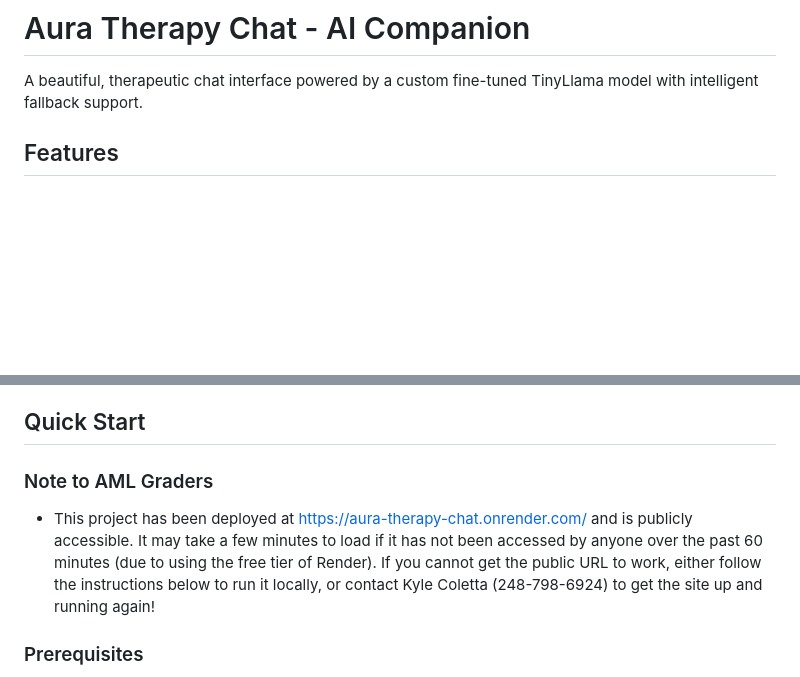
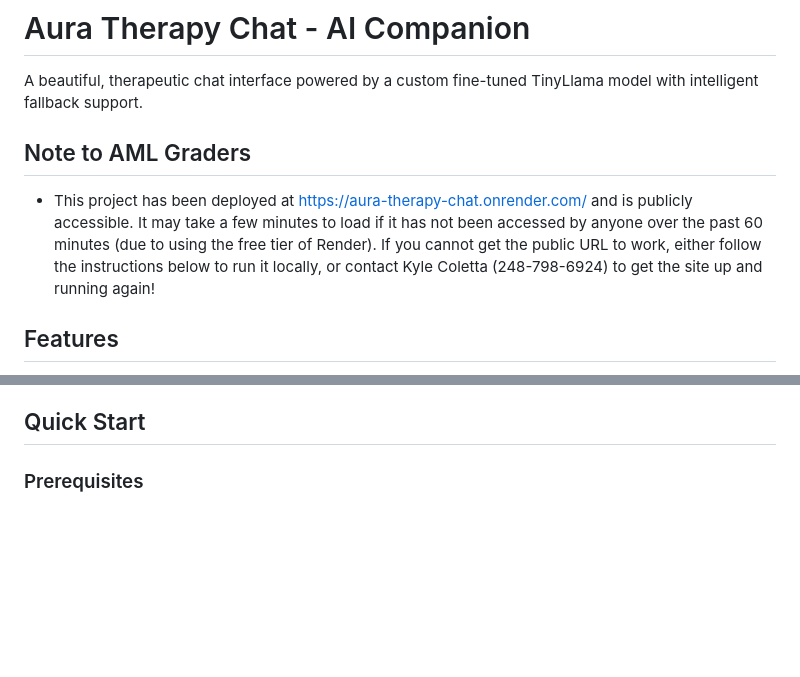
Before and after one commit to colettak16/aura-therapy-chat, a Markdown page: README.md, 2 parts joined by grey strips. Drawn GitHub-style; blank space fills up the shorter version.

```diff
--- a/README.md
+++ b/README.md
@@ -1,6 +1,9 @@
 # Aura Therapy Chat - AI Companion
 
 A beautiful, therapeutic chat interface powered by a custom fine-tuned TinyLlama model with intelligent fallback support.
+
+## Note to AML Graders
+- This project has been deployed at https://aura-therapy-chat.onrender.com/ and is publicly accessible. It may take a few minutes to load if it has not been accessed by anyone over the past 60 minutes (due to using the free tier of Render). If you cannot get the public URL to work, either follow the instructions below to run it locally, or contact Kyle Coletta (248-798-6924) to get the site up and running again!
 
 ## Features
 
@@ -13,9 +16,6 @@ A beautiful, therapeutic chat interface powered by a custom fine-tuned TinyLlama
 - Automatic fallback when custom endpoint is unavailable
 
 ## Quick Start
-
-### Note to AML Graders
-- This project has been deployed at https://aura-therapy-chat.onrender.com/ and is publicly accessible. It may take a few minutes to load if it has not been accessed by anyone over the past 60 minutes (due to using the free tier of Render). If you cannot get the public URL to work, either follow the instructions below to run it locally, or contact Kyle Coletta (248-798-6924) to get the site up and running again!
 
 ### Prerequisites
 
```
